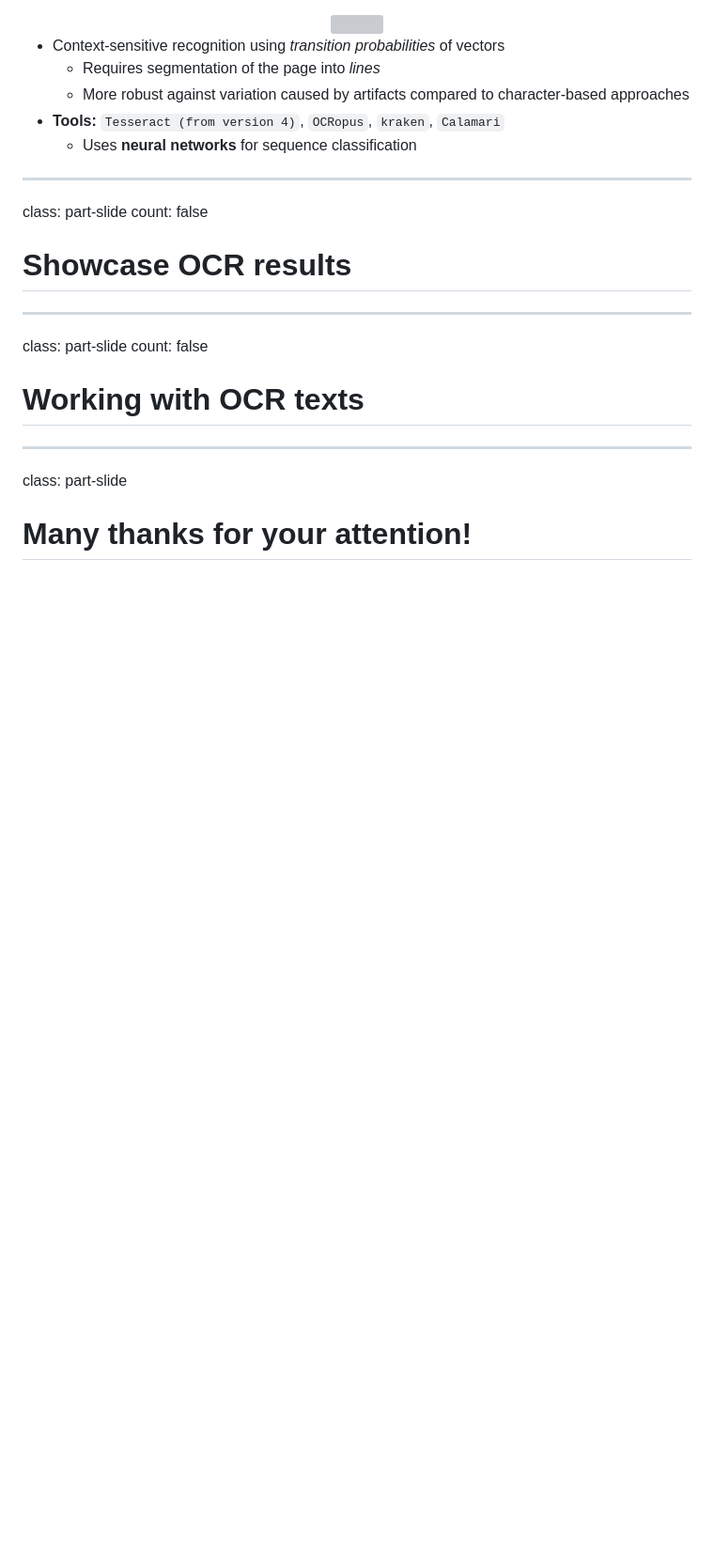
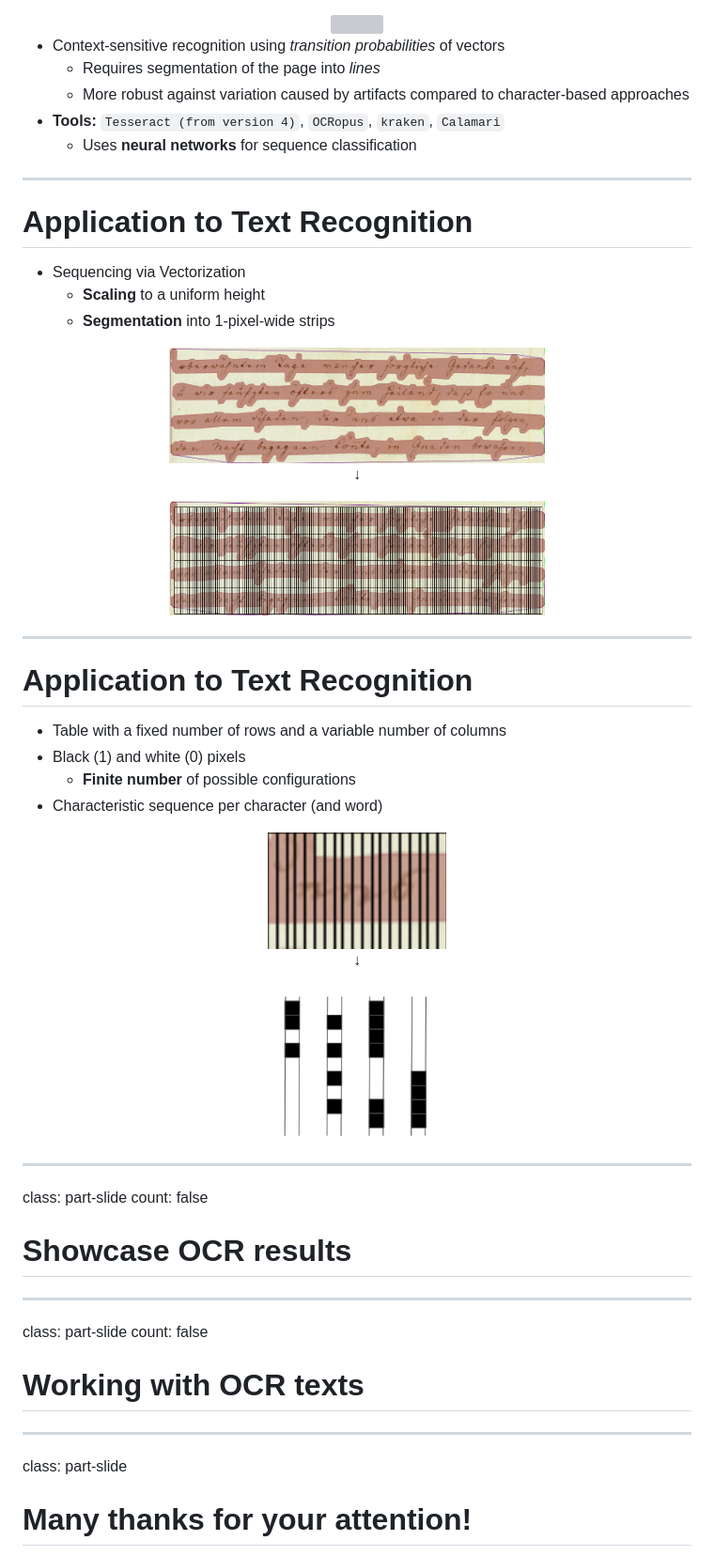
Before and after one commit to wrznr/sounding-spirit-2025, a Markdown page: content.md, the part around the change printed below. Shown: that part at 94% size. Rendered like a GitHub page; pictures changed too: img/detail_mask.png (added), img/nbg_grid.png (added), img/nbg_lines.png (added); blank space fills up the shorter version; grey boxes are pictures that could not be loaded.

Commit message:
Add application to OCR section

```diff
--- a/content.md
+++ b/content.md
@@ -343,6 +343,43 @@ count: false
 
 ---
 
+# Application to Text Recognition
+
+- Sequencing via Vectorization
+    + **Scaling** to a uniform height
+    + **Segmentation** into 1-pixel-wide strips
+
+<center>
+<img src="img/nbg_lines.png" width="400px" />
+</center>
+<center>
+<p>↓</p>
+</center>
+<center>
+<img src="img/nbg_grid.png" width="400px" />
+</center>
+
+---
+
+# Application to Text Recognition
+
+- Table with a fixed number of rows and a variable number of columns
+- Black (1) and white (0) pixels
+    + **Finite number** of possible configurations
+- Characteristic sequence per character (and word)
+
+<center>
+<img src="img/detail_mask.png" width="190px" />
+</center>
+<center>
+<p>↓</p>
+</center>
+<center>
+<img src="img/pixel_cols.png" width="190px" />
+</center>
+
+---
+
 class: part-slide
 count: false
 
```
Also changed, not shown: other parts of content.md (+9 -9 lines).
